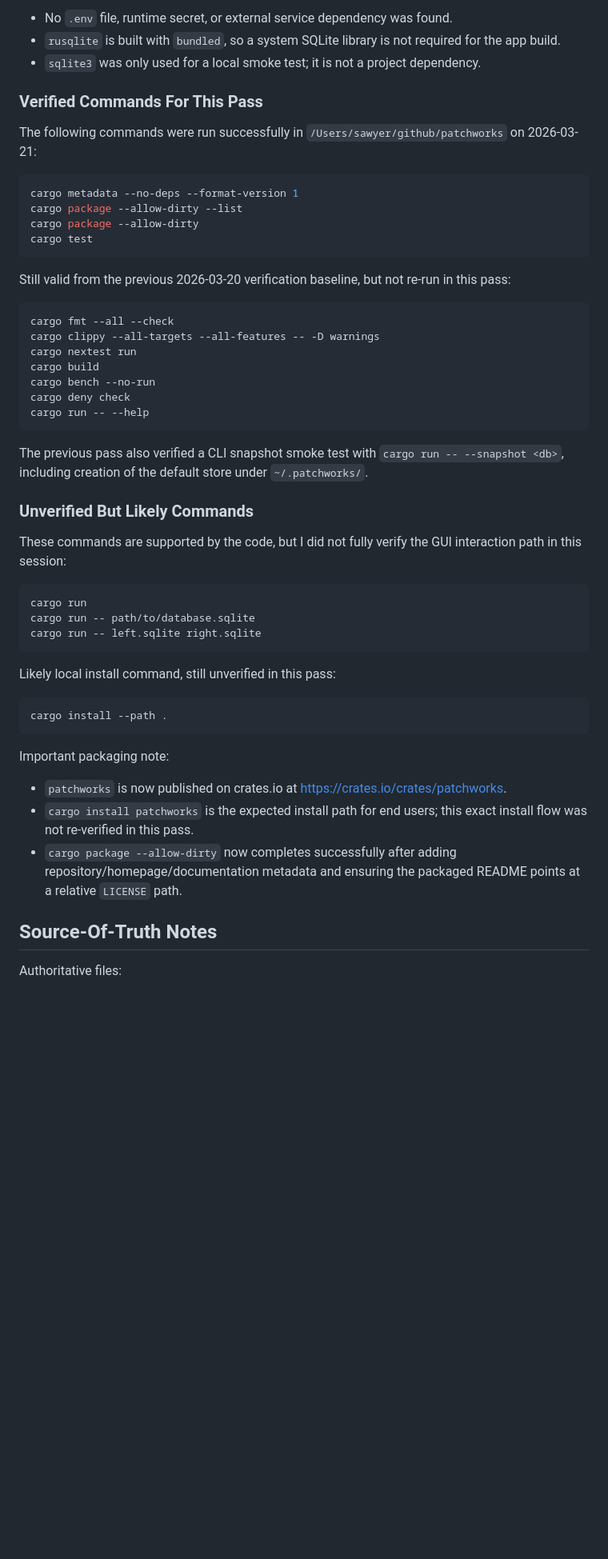
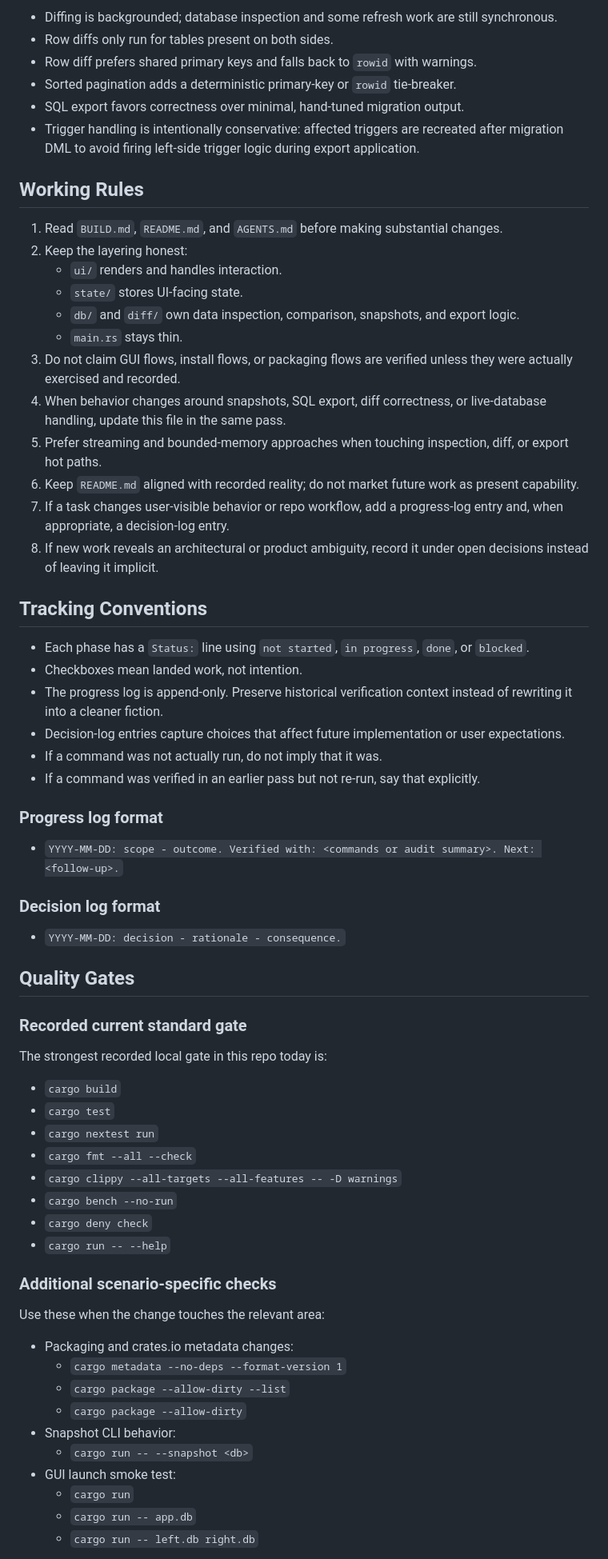
Before and after one commit to dunamismax/patchworks, a Markdown page: BUILD.md, the part around one of its changes. Shown at 80% size. GitHub-like rendering; blank space fills up the shorter version.

Commit message:
docs: restructure BUILD manual

````diff
--- a/BUILD.md
+++ b/BUILD.md
@@ -147,56 +179,70 @@ Notes:
 
-- No `.env` file, runtime secret, or external service dependency was found.
-- `rusqlite` is built with `bundled`, so a system SQLite library is not required for the app build.
-- `sqlite3` was only used for a local smoke test; it is not a project dependency.
+- Diffing is backgrounded; database inspection and some refresh work are still synchronous.
+- Row diffs only run for tables present on both sides.
+- Row diff prefers shared primary keys and falls back to `rowid` with warnings.
+- Sorted pagination adds a deterministic primary-key or `rowid` tie-breaker.
+- SQL export favors correctness over minimal, hand-tuned migration output.
+- Trigger handling is intentionally conservative: affected triggers are recreated after migration DML to avoid firing left-side trigger logic during export application.
 
-### Verified Commands For This Pass
+## Working Rules
 
-The following commands were run successfully in `/Users/sawyer/github/patchworks` on 2026-03-21:
+1. Read `BUILD.md`, `README.md`, and `AGENTS.md` before making substantial changes.
+2. Keep the layering honest:
+   - `ui/` renders and handles interaction.
+   - `state/` stores UI-facing state.
+   - `db/` and `diff/` own data inspection, comparison, snapshots, and export logic.
+   - `main.rs` stays thin.
+3. Do not claim GUI flows, install flows, or packaging flows are verified unless they were actually exercised and recorded.
+4. When behavior changes around snapshots, SQL export, diff correctness, or live-database handling, update this file in the same pass.
+5. Prefer streaming and bounded-memory approaches when touching inspection, diff, or export hot paths.
+6. Keep `README.md` aligned with recorded reality; do not market future work as present capability.
+7. If a task changes user-visible behavior or repo workflow, add a progress-log entry and, when appropriate, a decision-log entry.
+8. If new work reveals an architectural or product ambiguity, record it under open decisions instead of leaving it implicit.
 
-```bash
-cargo metadata --no-deps --format-version 1
-cargo package --allow-dirty --list
-cargo package --allow-dirty
-cargo test
-```
+## Tracking Conventions
 
-Still valid from the previous 2026-03-20 verification baseline, but not re-run in this pass:
+- Each phase has a `Status:` line using `not started`, `in progress`, `done`, or `blocked`.
+- Checkboxes mean landed work, not intention.
+- The progress log is append-only. Preserve historical verification context instead of rewriting it into a cleaner fiction.
+- Decision-log entries capture choices that affect future implementation or user expectations.
+- If a command was not actually run, do not imply that it was.
+- If a command was verified in an earlier pass but not re-run, say that explicitly.
 
-```bash
-cargo fmt --all --check
-cargo clippy --all-targets --all-features -- -D warnings
-cargo nextest run
-cargo build
-cargo bench --no-run
-cargo deny check
-cargo run -- --help
-```
+### Progress log format
 
-The previous pass also verified a CLI snapshot smoke test with `cargo run -- --snapshot <db>`, including creation of the default store under `~/.patchworks/`.
+- `YYYY-MM-DD: scope - outcome. Verified with: <commands or audit summary>. Next: <follow-up>.`
 
-### Unverified But Likely Commands
+### Decision log format
 
-These commands are supported by the code, but I did not fully verify the GUI interaction path in this session:
+- `YYYY-MM-DD: decision - rationale - consequence.`
 
-```bash
-cargo run
-cargo run -- path/to/database.sqlite
-cargo run -- left.sqlite right.sqlite
-```
+## Quality Gates
 
-Likely local install command, still unverified in this pass:
+### Recorded current standard gate
 
-```bash
-cargo install --path .
-```
+The strongest recorded local gate in this repo today is:
 
-Important packaging note:
+- `cargo build`
+- `cargo test`
+- `cargo nextest run`
+- `cargo fmt --all --check`
+- `cargo clippy --all-targets --all-features -- -D warnings`
+- `cargo bench --no-run`
+- `cargo deny check`
+- `cargo run -- --help`
 
-- `patchworks` is now published on crates.io at <https://crates.io/crates/patchworks>.
-- `cargo install patchworks` is the expected install path for end users; this exact install flow was not re-verified in this pass.
-- `cargo package --allow-dirty` now completes successfully after adding repository/homepage/documentation metadata and ensuring the packaged README points at a relative `LICENSE` path.
+### Additional scenario-specific checks
 
-## Source-Of-Truth Notes
+Use these when the change touches the relevant area:
 
-Authoritative files:
+- Packaging and crates.io metadata changes:
+  - `cargo metadata --no-deps --format-version 1`
+  - `cargo package --allow-dirty --list`
+  - `cargo package --allow-dirty`
+- Snapshot CLI behavior:
+  - `cargo run -- --snapshot <db>`
+- GUI launch smoke test:
+  - `cargo run`
+  - `cargo run -- app.db`
+  - `cargo run -- left.db right.db`
 
````
Also changed, not shown: other parts of BUILD.md (+282 -203 lines).
